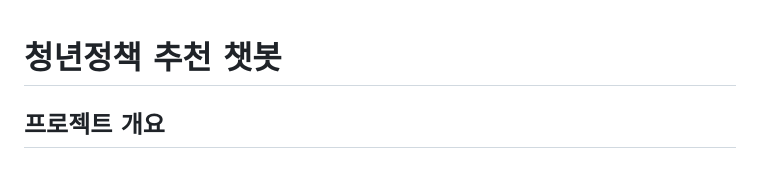
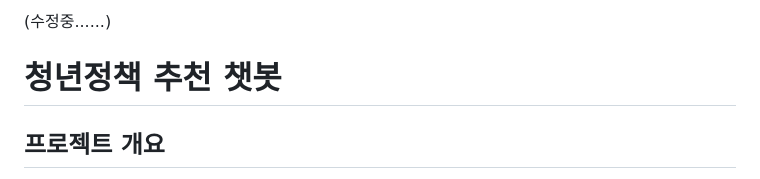
Before and after one commit to KU-BIG/KUBIG_2024_FALL, a Markdown page: KUBIG CONFERENCE/이 민원은 접수되었습니다/README.md, the part around the change. GitHub-like rendering.

```diff
--- a/KUBIG CONFERENCE/이 민원은 접수되었습니다/README.md
+++ b/KUBIG CONFERENCE/이 민원은 접수되었습니다/README.md
@@ -1,3 +1,5 @@
+(수정중......)
+
 # 청년정책 추천 챗봇
 
 ## 프로젝트 개요
```
